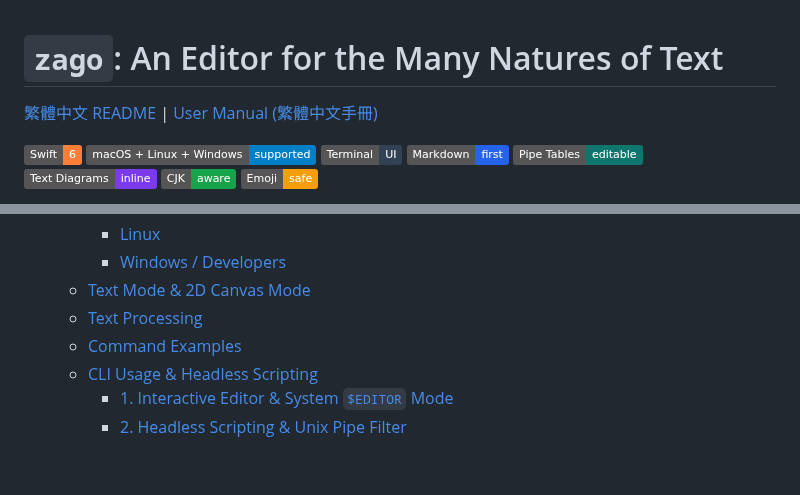
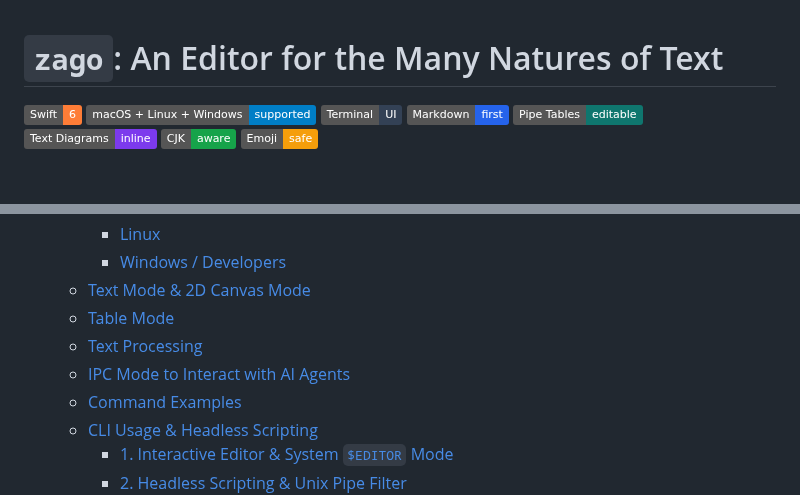
Before and after one commit to zonble/zago, a Markdown page: README.md, 2 parts joined by grey strips. Rendered like a GitHub page; badges without logos; blank space fills up the shorter version.

```diff
--- a/README.md
+++ b/README.md
@@ -1,6 +1,4 @@
 # `zago`: An Editor for the Many Natures of Text
-
-[繁體中文 README](README.zh_TW.md) | [User Manual (繁體中文手冊)](https://github.com/zonble/zago/wiki/zago-help-zh-tw)
 
 ![Swift 6](https://img.shields.io/badge/Swift-6-orange)
 ![macOS + Linux + Windows](https://img.shields.io/badge/macOS%20%2B%20Linux%20%2B%20Windows-supported-blue)
@@ -69,7 +67,9 @@ editing model changes.
     - [Linux](#linux)
     - [Windows / Developers](#windows--developers)
   - [Text Mode \& 2D Canvas Mode](#text-mode--2d-canvas-mode)
+  - [Table Mode](#table-mode)
   - [Text Processing](#text-processing)
+  - [IPC Mode to Interact with AI Agents](#ipc-mode-to-interact-with-ai-agents)
   - [Command Examples](#command-examples)
   - [CLI Usage \& Headless Scripting](#cli-usage--headless-scripting)
     - [1. Interactive Editor \& System `$EDITOR` Mode](#1-interactive-editor--system-editor-mode)
```
Also changed, not shown: other parts of README.md (+136 -51 lines).
